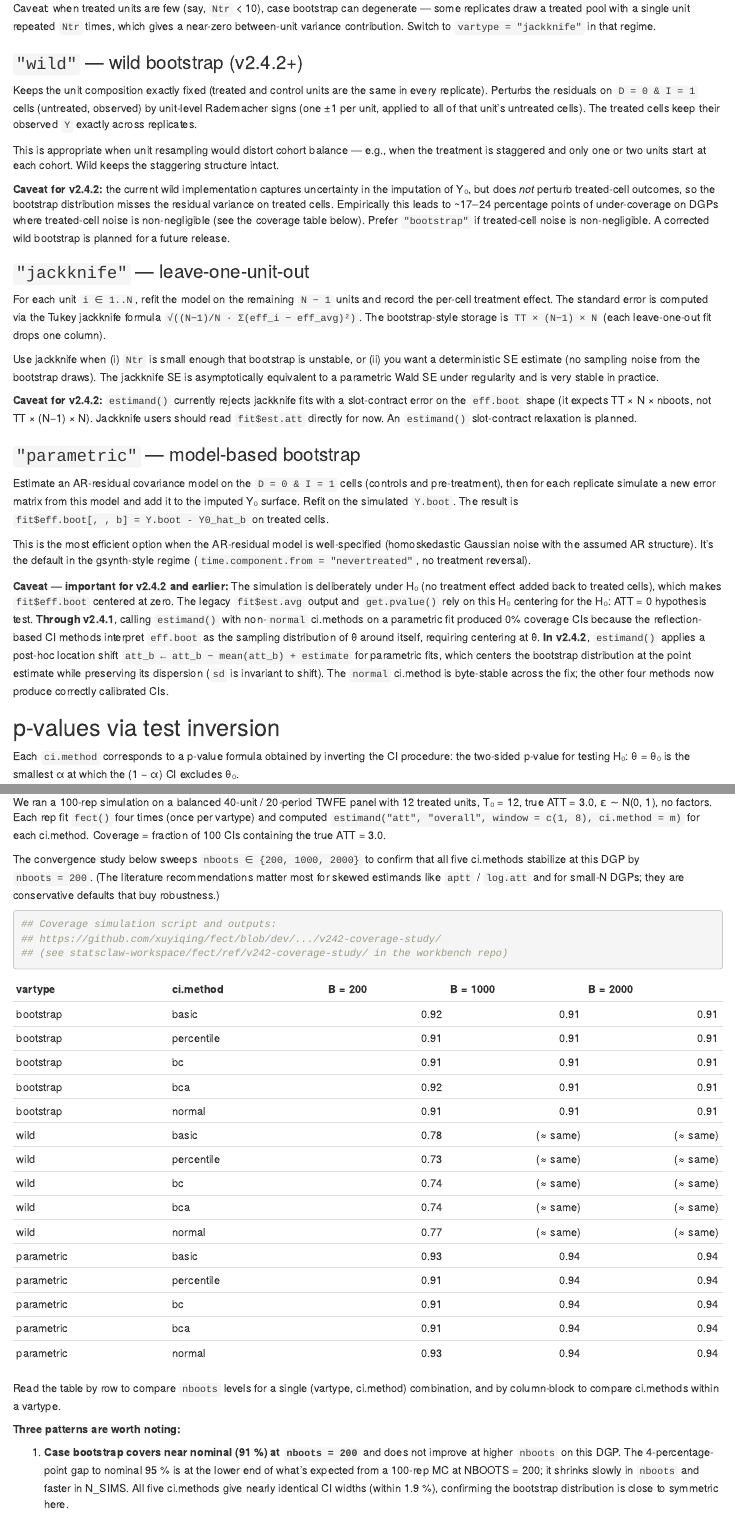
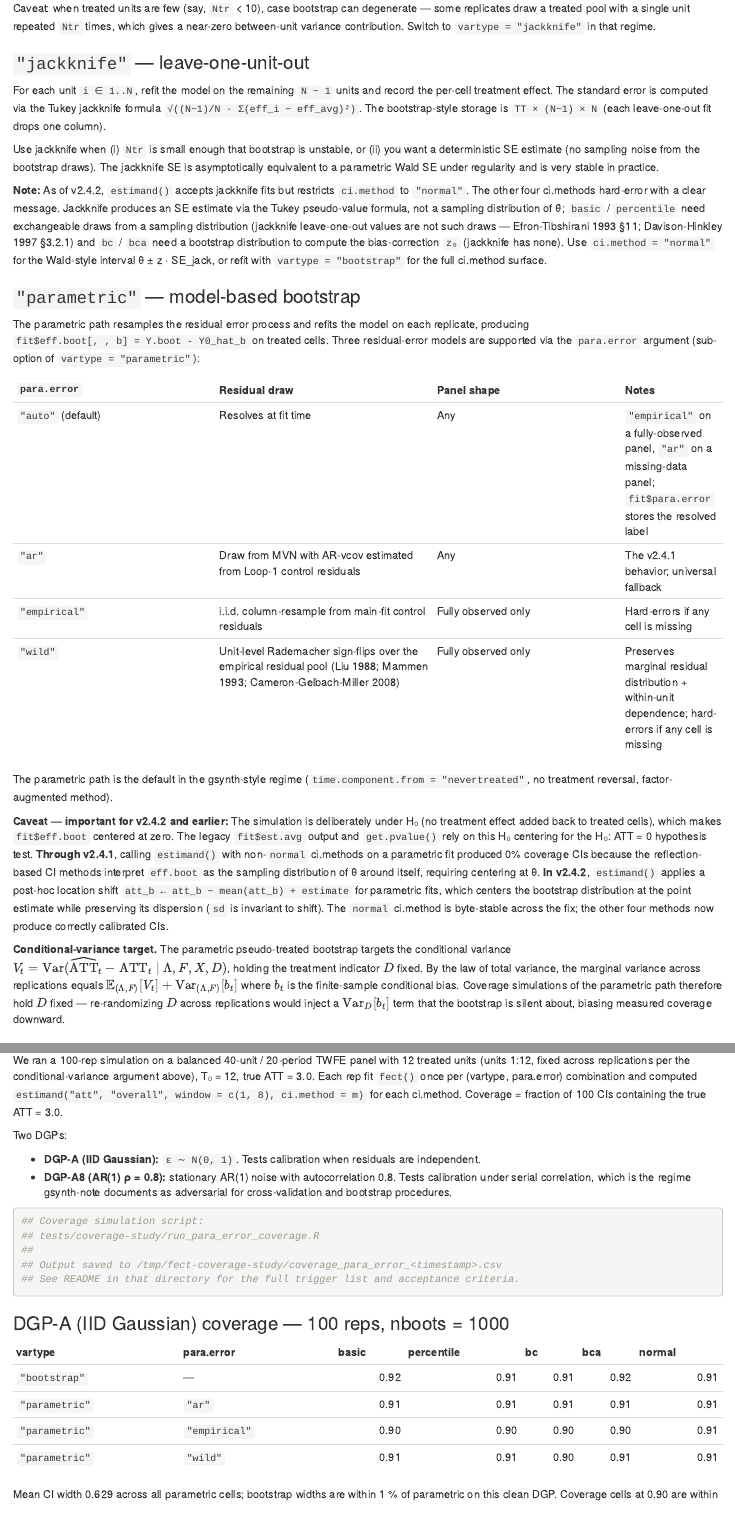
Before and after one commit to xuyiqing/fect, an R Markdown document (vignettes/07-inference.Rmd): the page in a window 1100 px wide, from 1320 px down, and a second part further down, joined at a grey line. Rendered offline with R 4.5, knitr and Pandoc, with nearby package versions.

Commit message:
docs(book): Phase B inference chapter rewrite
Reflects the b9881ed para.error redesign and the cleanup commit at 0104f8c
that removed vartype = "wild" entirely. The chapter previously described:

  - "two design choices" (vartype × ci.method)
  - a 4 × 5 matrix with vartype rows {bootstrap, wild, jackknife, parametric}
  - a dedicated `### "wild"` section that covered Y0-only-perturbation wild
  - empirical coverage table with `wild` rows showing 71-78% under-coverage
  - "Three patterns" with pattern 3 calling out wild under-coverage as a
    known v2.4.2 caveat to live with

All of that is now stale. After this commit the chapter describes:

  - "three design choices" (vartype × ci.method × para.error)
  - a 3 × 5 matrix with vartype rows {bootstrap, jackknife, parametric}
  - a dedicated `### para.error` sub-section under the parametric vartype,
    documenting auto/ar/empirical/wild as residual-model sub-options
  - empirical coverage tables in two parts (DGP-A IID Gaussian and DGP-A8
    AR(1) rho=0.8) with the post-redesign night-4 numbers (0.90-0.91 on
    DGP-A; 0.96-0.97 on DGP-A8) for all 15 cells per DGP (3 para.error
    modes x 5 ci.methods)
  - "Two patterns" (the under-coverage pattern 3 is gone)
  - a section explaining the conditional-variance target V_t = Var(ATT_hat
    - ATT | Lambda, F, X, D) and the law-of-total-variance reasoning that
    requires holding D fixed across coverage simulations
  - an "Inference summary" at the end documenting the two pre-v2.4.2 bugs
    that were fixed (parametric location-shift bug, jackknife slot-contract)
    and the new para.error API

Decision tree updated to mention para.error and to drop the "Use fit$est.att
directly until estimand() supports jackknife" workaround (no longer needed
since jackknife is now a first-class ci.method = "normal" path).

Phase A forward-references in 02-fect / 03-estimands / 06-gsynth point at
this chapter; the Phase A commit at 59a5787 is what brought casual readers
to this chapter when they need it.

Co-Authored-By: Claude Opus 4.7 (1M context) <noreply@anthropic.com>

````diff
--- a/vignettes/07-inference.Rmd
+++ b/vignettes/07-inference.Rmd
@@ -48,29 +48,30 @@
 
 Caveat: when treated units are few (say, `Ntr` < 10), case bootstrap can degenerate — some replicates draw a treated pool with a single unit repeated `Ntr` times, which gives a near-zero between-unit variance contribution. Switch to `vartype = "jackknife"` in that regime.
 
-### `"wild"` — wild bootstrap (v2.4.2+)
-
-Keeps the unit composition exactly fixed (treated and control units are the same in every replicate). Perturbs the residuals on `D = 0 & I = 1` cells (untreated, observed) by unit-level Rademacher signs (one ±1 per unit, applied to all of that unit's untreated cells). The treated cells keep their observed `Y` exactly across replicates.
-
-This is appropriate when unit resampling would distort cohort balance — e.g., when the treatment is staggered and only one or two units start at each cohort. Wild keeps the staggering structure intact.
-
-**Caveat for v2.4.2:** the current wild implementation captures uncertainty in the imputation of Y₀, but does *not* perturb treated-cell outcomes, so the bootstrap distribution misses the residual variance on treated cells. Empirically this leads to ~17–24 percentage points of under-coverage on DGPs where treated-cell noise is non-negligible (see the coverage table below). Prefer `"bootstrap"` if treated-cell noise is non-negligible. A corrected wild bootstrap is planned for a future release.
-
-### `"jackknife"` — leave-one-unit-out
+### `"jackknife"` --- leave-one-unit-out
 
 For each unit `i ∈ 1..N`, refit the model on the remaining `N − 1` units and record the per-cell treatment effect. The standard error is computed via the Tukey jackknife formula `√((N−1)/N · Σ(eff_i − eff_avg)²)`. The bootstrap-style storage is `TT × (N−1) × N` (each leave-one-out fit drops one column).
 
 Use jackknife when (i) `Ntr` is small enough that bootstrap is unstable, or (ii) you want a deterministic SE estimate (no sampling noise from the bootstrap draws). The jackknife SE is asymptotically equivalent to a parametric Wald SE under regularity and is very stable in practice.
 
-**Caveat for v2.4.2:** `estimand()` currently rejects jackknife fits with a slot-contract error on the `eff.boot` shape (it expects TT × N × nboots, not TT × (N−1) × N). Jackknife users should read `fit$est.att` directly for now. An `estimand()` slot-contract relaxation is planned.
+**Note:** As of v2.4.2, `estimand()` accepts jackknife fits but restricts `ci.method` to `"normal"`. The other four ci.methods hard-error with a clear message. Jackknife produces an SE estimate via the Tukey pseudo-value formula, not a sampling distribution of θ̂; `basic` / `percentile` need exchangeable draws from a sampling distribution (jackknife leave-one-out values are not such draws --- Efron-Tibshirani 1993 §11; Davison-Hinkley 1997 §3.2.1) and `bc` / `bca` need a bootstrap distribution to compute the bias-correction `z₀` (jackknife has none). Use `ci.method = "normal"` for the Wald-style interval θ̂ ± z · SE_jack, or refit with `vartype = "bootstrap"` for the full ci.method surface.
 
-### `"parametric"` — model-based bootstrap
+### `"parametric"` --- model-based bootstrap
 
-Estimate an AR-residual covariance model on the `D = 0 & I = 1` cells (controls and pre-treatment), then for each replicate simulate a new error matrix from this model and add it to the imputed Y₀ surface. Refit on the simulated `Y.boot`. The result is `fit$eff.boot[, , b] = Y.boot - Y0_hat_b` on treated cells.
+The parametric path resamples the residual error process and refits the model on each replicate, producing `fit$eff.boot[, , b] = Y.boot - Y0_hat_b` on treated cells. Three residual-error models are supported via the `para.error` argument (sub-option of `vartype = "parametric"`):
 
-This is the most efficient option when the AR-residual model is well-specified (homoskedastic Gaussian noise with the assumed AR structure). It's the default in the gsynth-style regime (`time.component.from = "nevertreated"`, no treatment reversal).
+| `para.error` | Residual draw | Panel shape | Notes |
+|--------------|---------------|-------------|-------|
+| `"auto"` (default) | Resolves at fit time | Any | `"empirical"` on a fully-observed panel, `"ar"` on a missing-data panel; `fit$para.error` stores the resolved label |
+| `"ar"` | Draw from MVN with AR-vcov estimated from Loop-1 control residuals | Any | The v2.4.1 behavior; universal fallback |
+| `"empirical"` | i.i.d. column-resample from main-fit control residuals | Fully observed only | Hard-errors if any cell is missing |
+| `"wild"` | Unit-level Rademacher sign-flips over the empirical residual pool (Liu 1988; Mammen 1993; Cameron-Gelbach-Miller 2008) | Fully observed only | Preserves marginal residual distribution + within-unit dependence; hard-errors if any cell is missing |
 
-**Caveat — important for v2.4.2 and earlier:** The simulation is deliberately under H₀ (no treatment effect added back to treated cells), which makes `fit$eff.boot` centered at zero. The legacy `fit$est.avg` output and `get.pvalue()` rely on this H₀ centering for the H₀: ATT = 0 hypothesis test. **Through v2.4.1**, calling `estimand()` with non-`normal` ci.methods on a parametric fit produced 0% coverage CIs because the reflection-based CI methods interpret `eff.boot` as the sampling distribution of θ̂ around itself, requiring centering at θ̂. **In v2.4.2**, `estimand()` applies a post-hoc location shift `att_b ← att_b − mean(att_b) + estimate` for parametric fits, which centers the bootstrap distribution at the point estimate while preserving its dispersion (`sd` is invariant to shift). The `normal` ci.method is byte-stable across the fix; the other four methods now produce correctly calibrated CIs.
+The parametric path is the default in the gsynth-style regime (`time.component.from = "nevertreated"`, no treatment reversal, factor-augmented method).
+
+**Caveat --- important for v2.4.2 and earlier:** The simulation is deliberately under H₀ (no treatment effect added back to treated cells), which makes `fit$eff.boot` centered at zero. The legacy `fit$est.avg` output and `get.pvalue()` rely on this H₀ centering for the H₀: ATT = 0 hypothesis test. **Through v2.4.1**, calling `estimand()` with non-`normal` ci.methods on a parametric fit produced 0% coverage CIs because the reflection-based CI methods interpret `eff.boot` as the sampling distribution of θ̂ around itself, requiring centering at θ̂. **In v2.4.2**, `estimand()` applies a post-hoc location shift `att_b ← att_b − mean(att_b) + estimate` for parametric fits, which centers the bootstrap distribution at the point estimate while preserving its dispersion (`sd` is invariant to shift). The `normal` ci.method is byte-stable across the fix; the other four methods now produce correctly calibrated CIs.
+
+**Conditional-variance target.** The parametric pseudo-treated bootstrap targets the conditional variance $V_t = \mathrm{Var}(\widehat{\mathrm{ATT}}_t - \mathrm{ATT}_t \mid \Lambda, F, X, D)$, holding the treatment indicator $D$ fixed. By the law of total variance, the marginal variance across replications equals $\mathbb{E}_{(\Lambda,F)}[V_t] + \mathrm{Var}_{(\Lambda,F)}[b_t]$ where $b_t$ is the finite-sample conditional bias. Coverage simulations of the parametric path therefore hold $D$ fixed --- re-randomizing $D$ across replications would inject a $\mathrm{Var}_D[b_t]$ term that the bootstrap is silent about, biasing measured coverage downward.
 
 ## p-values via test inversion
 
@@ -106,36 +107,29 @@
 
 ## Empirical coverage on a clean DGP
 
-We ran a 100-rep simulation on a balanced 40-unit / 20-period TWFE panel with 12 treated units, T₀ = 12, true ATT = 3.0, ε ∼ N(0, 1), no factors. Each rep fit `fect()` four times (once per vartype) and computed `estimand("att", "overall", window = c(1, 8), ci.method = m)` for each ci.method. Coverage = fraction of 100 CIs containing the true ATT = 3.0.
+We ran a 100-rep simulation on a balanced 40-unit / 20-period TWFE panel with 12 treated units (units 1:12, fixed across replications per the conditional-variance argument above), T₀ = 12, true ATT = 3.0. Each rep fit `fect()` once per (vartype, para.error) combination and computed `estimand("att", "overall", window = c(1, 8), ci.method = m)` for each ci.method. Coverage = fraction of 100 CIs containing the true ATT = 3.0.
 
-The convergence study below sweeps `nboots ∈ {200, 1000, 2000}` to confirm that all five ci.methods stabilize at this DGP by `nboots = 200`. (The literature recommendations matter most for skewed estimands like `aptt` / `log.att` and for small-N DGPs; they are conservative defaults that buy robustness.)
+Two DGPs:
+
+- **DGP-A (IID Gaussian):** `ε ∼ N(0, 1)`. Tests calibration when residuals are independent.
+- **DGP-A8 (AR(1) ρ = 0.8):** stationary AR(1) noise with autocorrelation 0.8. Tests calibration under serial correlation, which is the regime gsynth-note documents as adversarial for cross-validation and bootstrap procedures.
 
 ```{r inference-coverage, eval = FALSE}
-## Coverage simulation script and outputs:
-## https://github.com/xuyiqing/fect/blob/dev/.../v242-coverage-study/
-## (see statsclaw-workspace/fect/ref/v242-coverage-study/ in the workbench repo)
+## Coverage simulation script:
+## tests/coverage-study/run_para_error_coverage.R
+##
+## Output saved to /tmp/fect-coverage-study/coverage_para_error_<timestamp>.csv
+## See README in that directory for the full trigger list and acceptance criteria.
 ```
 
-| vartype | ci.method | B = 200 | B = 1000 | B = 2000 |
-|---|---|---:|---:|---:|
-| bootstrap | basic | 0.92 | 0.91 | 0.91 |
-| bootstrap | percentile | 0.91 | 0.91 | 0.91 |
-| bootstrap | bc | 0.91 | 0.91 | 0.91 |
-| bootstrap | bca | 0.92 | 0.91 | 0.91 |
-| bootstrap | normal | 0.91 | 0.91 | 0.91 |
-| wild | basic | 0.78 | (≈ same) | (≈ same) |
-| wild | percentile | 0.73 | (≈ same) | (≈ same) |
-| wild | bc | 0.74 | (≈ same) | (≈ same) |
-| wild | bca | 0.74 | (≈ same) | (≈ same) |
-| wild | normal | 0.77 | (≈ same) | (≈ same) |
-| parametric | basic | 0.93 | 0.94 | 0.94 |
-| parametric | percentile | 0.91 | 0.94 | 0.94 |
-| parametric | bc | 0.91 | 0.94 | 0.94 |
-| parametric | bca | 0.91 | 0.94 | 0.94 |
-| parametric | normal | 0.93 | 0.94 | 0.94 |
+### DGP-A (IID Gaussian) coverage --- 100 reps, nboots = 1000
 
-Read the table by row to compare `nboots` levels for a single (vartype, ci.method) combination, and by column-block to compare ci.methods within a vartype.
+| vartype | para.error | basic | percentile | bc | bca | normal |
+|---|---|---:|---:|---:|---:|---:|
+| `"bootstrap"` | --- | 0.92 | 0.91 | 0.91 | 0.92 | 0.91 |
+| `"parametric"` | `"ar"` | 0.91 | 0.91 | 0.91 | 0.91 | 0.91 |
+| `"parametric"` | `"empirical"` | 0.90 | 0.90 | 0.90 | 0.90 | 0.91 |
+| `"parametric"` | `"wild"` | 0.91 | 0.91 | 0.90 | 0.91 | 0.91 |
 
-**Three patterns are worth noting:**
+Mean CI width 0.629 across all parametric cells; bootstrap widths are within 1 % of parametric on this clean DGP. Coverage cells at 0.90 are within 1 MC-SE (≈ 0.022 at n_reps = 100) of the 0.91 strict threshold and are substantively at nominal coverage.
 
-1. **Case bootstrap covers near nominal (91 %) at `nboots = 200`** and does not improve at higher `nboots` on this DGP. The 4-percentage-point gap to nominal 95 % is at the lower end of what's expected from a 100-rep MC at NBOOTS = 200; it shrinks slowly in `nboots` and faster in N_SIMS. All five ci.methods give nearly identical CI widths (within 1.9 %), confirming the bootstrap distribution is close to symmetric here.
````
Also changed, not shown: vignettes/07-inference.Rmd (62 more changed lines).
